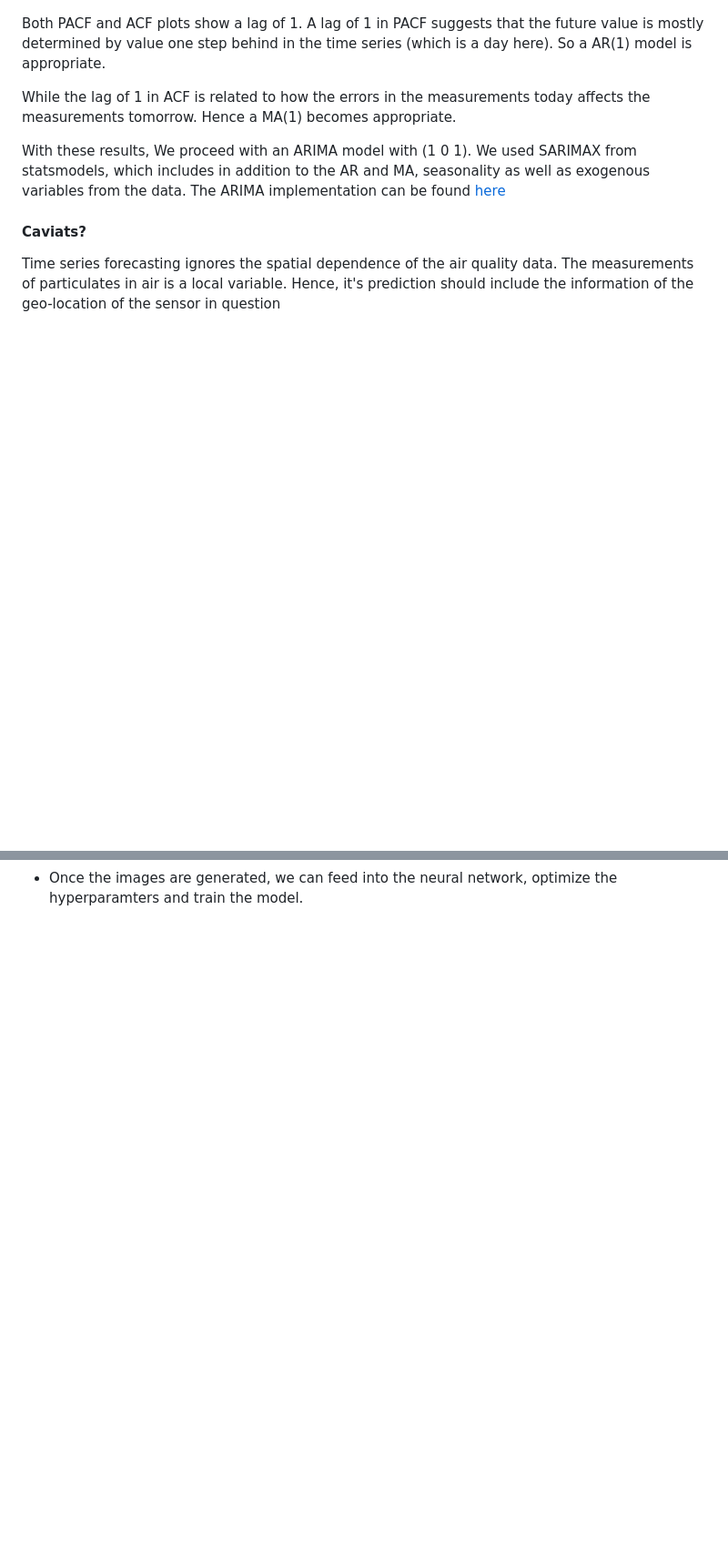
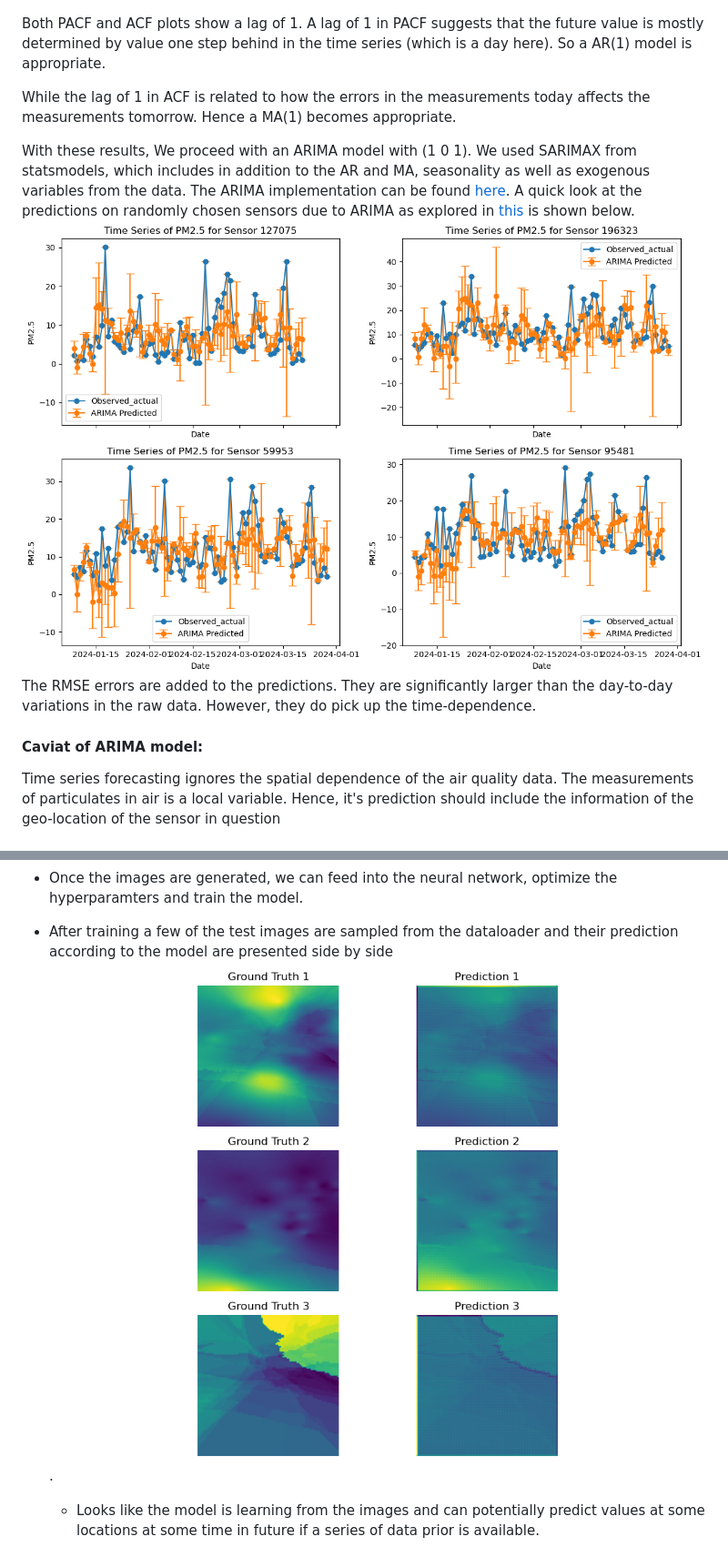
Before and after one commit to siwa-p/Air-quality-monitoring-and-prediction-using-PurpleAir-data, a Markdown page: README.md, 2 parts joined by grey strips. Shown at 91% size. Rendered like a GitHub page; pictures changed too: cnn_predictions.png (added), image-3.png (added); blank space fills up the shorter version.

```diff
--- a/README.md
+++ b/README.md
@@ -70,9 +70,12 @@ Both PACF and ACF plots show a lag of 1. A lag of 1 in PACF suggests that the fu
 
 While the lag of 1 in ACF is related to how the errors in the measurements today affects the measurements tomorrow. Hence a MA(1) becomes appropriate.
 
-With these results, We proceed with an ARIMA model with (1 0 1). We used SARIMAX from statsmodels, which includes in addition to the AR and MA, seasonality as well as exogenous variables from the data. The ARIMA implementation can be found [here](notebooks/arima.py)
+With these results, We proceed with an ARIMA model with (1 0 1). We used SARIMAX from statsmodels, which includes in addition to the AR and MA, seasonality as well as exogenous variables from the data. The ARIMA implementation can be found [here](notebooks/arima.py).
+A quick look at the predictions on randomly chosen sensors due to ARIMA as explored in [this](/notebooks/spatio_temporal.ipynb) is shown below.
+![arima_predictions](image-3.png)
+The RMSE errors are added to the predictions. They are significantly larger than the day-to-day variations in the raw data. However, they do pick up the time-dependence.
 
-#### Caviats?
+#### Caviat of ARIMA model:
 
 Time series forecasting ignores the spatial dependence of the air quality data. The measurements of particulates in air is a local variable. Hence, it's prediction should include the information of the geo-location of the sensor in question
 
@@ -115,3 +130,7 @@ The data loading and training is presented here [train](notebooks/train_cnn.py).
   - First a spherical earth is assumed and the latitude and longitude are converted into cartesian coordinates. The x and y coordinates are then taken to flatten the space. No projections done.
   - Because the sensor locations are sparse with large areas unsampled, Kriging interpolations were performed based on a spherical Variogram model. Here's a sample interpolated image for some point in time. ![Kriging](image-2.png) The regions away from the data points generally have values closer to mean and larger variances.
 - Once the images are generated, we can feed into the neural network, optimize the hyperparamters and train the model.
+
+- After training a few of the test images are sampled from the dataloader and their prediction according to the model are presented side by side ![here](cnn_predictions.png).
+
+  - Looks like the model is learning from the images and can potentially predict values at some locations at some time in future if a series of data prior is available.
```
Also changed, not shown: other parts of README.md (+13 -1 lines), image-4.png (added), image-5.png (added).
